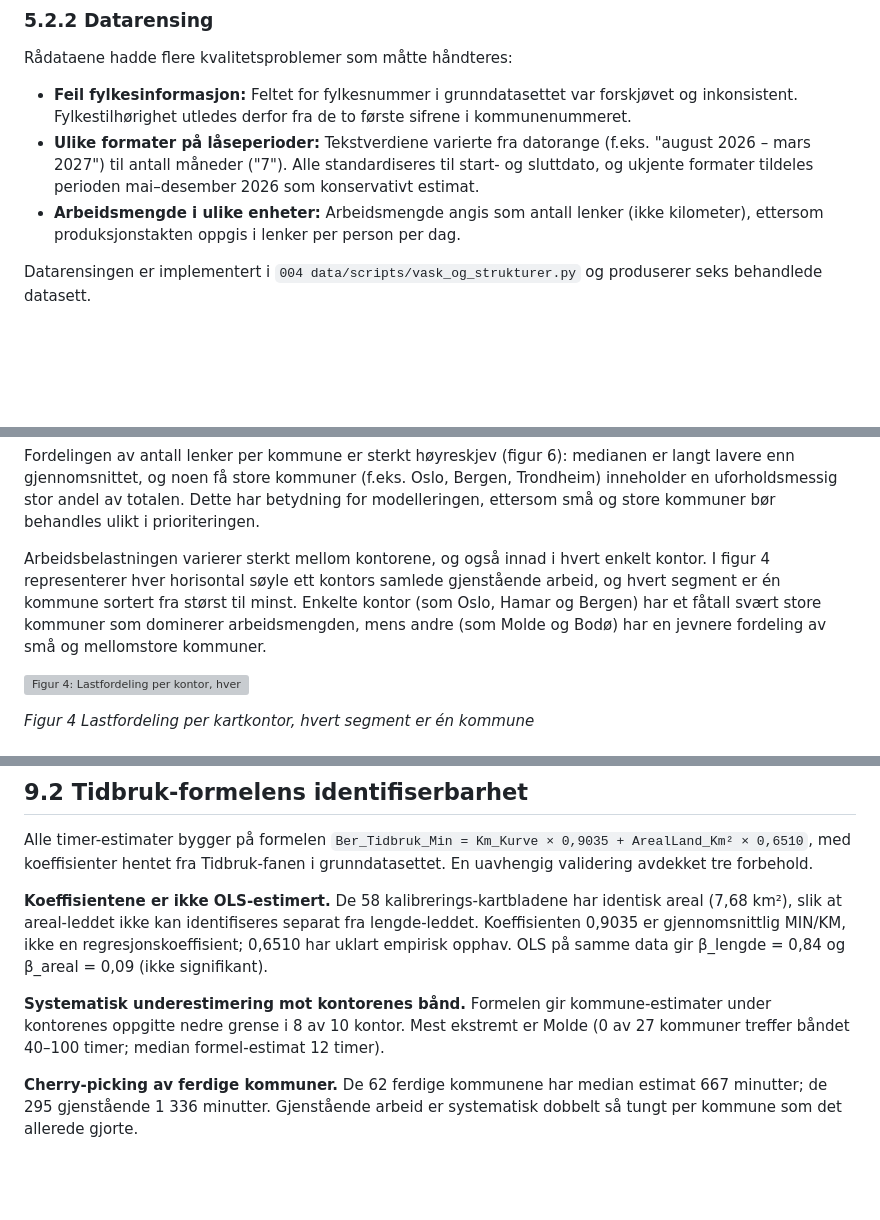
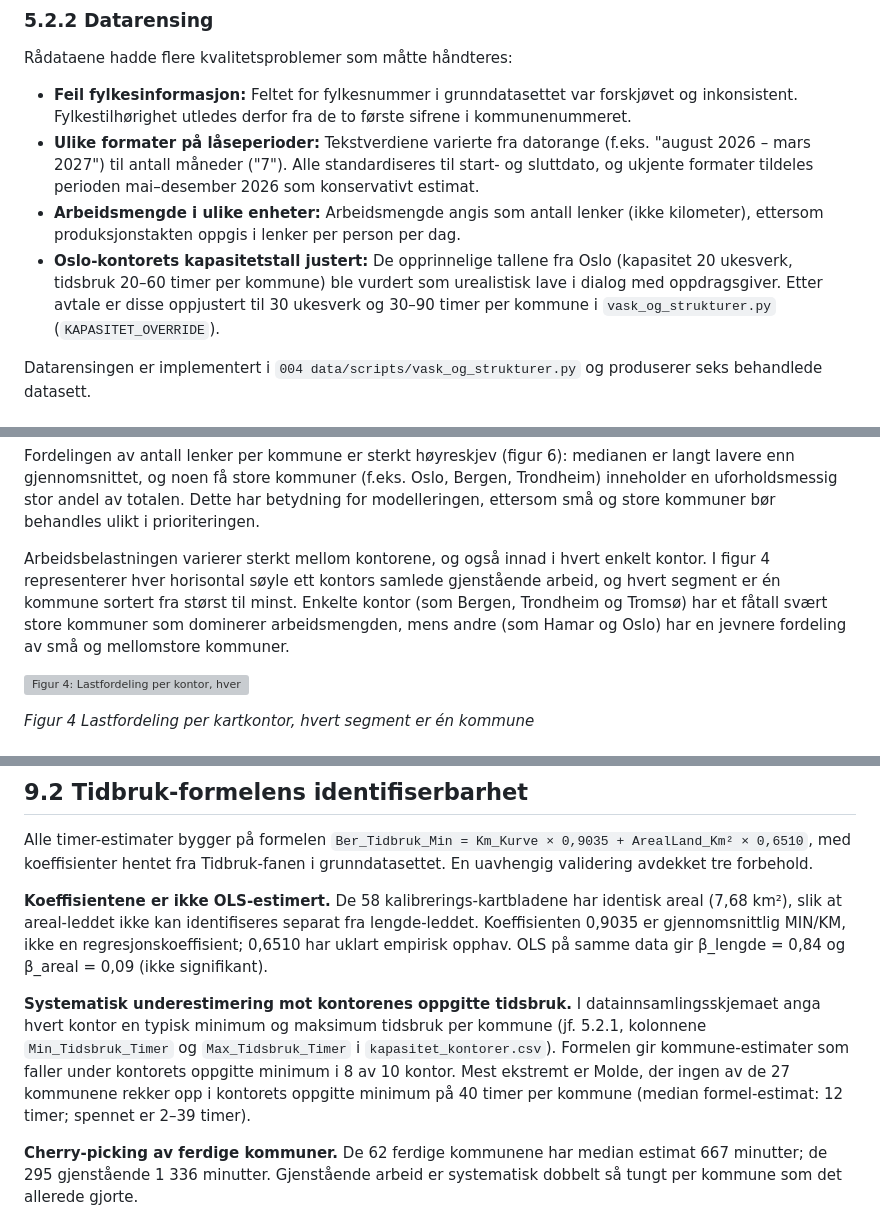
Before and after one commit to LOG650/G16-lotte-individuell, a Markdown page: 005 report/rapport.md, 3 parts joined by grey strips. Drawn GitHub-style; blank space fills up the shorter version; grey boxes are pictures that could not be loaded.

Commit message:
faktum-fiks: Oslo-overstyret, Hamar-paastand, Molde-baand
5.2.2: Lagt til kulepunkt om Oslo-kapasitetsoverstyret (KAPASITET_OVERRIDE
i vask_og_strukturer.py). Tidligere referanse "(se 5.2.2)" fra 5.2.1
pekte til en seksjon som ikke nevnte Oslo.

5.2.5: Bytt "Oslo, Hamar og Bergen" -> "Bergen, Trondheim og Tromso"
for kontor med fataall store kommuner. Hamar har faktisk lavest top-3-
konsentrasjon av alle 10 kontor (12,1%), Oslo nest lavest (18,0%).
"Molde og Bodo" -> "Hamar og Oslo" for jevnere fordeling.

9.2: Omformulert "kontorenes baand"-uttrykket. Knytter eksplisitt til
Min/Max_Tidsbruk_Timer-kolonnene i kapasitet_kontorer.csv og 5.2.1
som introduserer disse. Lagt til Molde-spennet 2-39 timer.

Co-Authored-By: Claude Opus 4.7 (1M context) <noreply@anthropic.com>

```diff
--- a/005 report/rapport.md
+++ b/005 report/rapport.md
@@ -380,6 +380,7 @@ Rådataene hadde flere kvalitetsproblemer som måtte håndteres:
 - **Feil fylkesinformasjon:** Feltet for fylkesnummer i grunndatasettet var forskjøvet og inkonsistent. Fylkestilhørighet utledes derfor fra de to første sifrene i kommunenummeret.
 - **Ulike formater på låseperioder:** Tekstverdiene varierte fra datorange (f.eks. "august 2026 – mars 2027") til antall måneder ("7"). Alle standardiseres til start- og sluttdato, og ukjente formater tildeles perioden mai–desember 2026 som konservativt estimat.
 - **Arbeidsmengde i ulike enheter:** Arbeidsmengde angis som antall lenker (ikke kilometer), ettersom produksjonstakten oppgis i lenker per person per dag.
+- **Oslo-kontorets kapasitetstall justert:** De opprinnelige tallene fra Oslo (kapasitet 20 ukesverk, tidsbruk 20–60 timer per kommune) ble vurdert som urealistisk lave i dialog med oppdragsgiver. Etter avtale er disse oppjustert til 30 ukesverk og 30–90 timer per kommune i `vask_og_strukturer.py` (`KAPASITET_OVERRIDE`).
 
 Datarensingen er implementert i `004 data/scripts/vask_og_strukturer.py` og produserer seks behandlede datasett.
 
@@ -427,7 +428,7 @@ Formelen er verifisert numerisk ved at det rekalkulerte Ber_Tidbruk_Min avviker
 
 Fordelingen av antall lenker per kommune er sterkt høyreskjev (figur 6): medianen er langt lavere enn gjennomsnittet, og noen få store kommuner (f.eks. Oslo, Bergen, Trondheim) inneholder en uforholdsmessig stor andel av totalen. Dette har betydning for modelleringen, ettersom små og store kommuner bør behandles ulikt i prioriteringen.
 
-Arbeidsbelastningen varierer sterkt mellom kontorene, og også innad i hvert enkelt kontor. I figur 4 representerer hver horisontal søyle ett kontors samlede gjenstående arbeid, og hvert segment er én kommune sortert fra størst til minst. Enkelte kontor (som Oslo, Hamar og Bergen) har et fåtall svært store kommuner som dominerer arbeidsmengden, mens andre (som Molde og Bodø) har en jevnere fordeling av små og mellomstore kommuner.
+Arbeidsbelastningen varierer sterkt mellom kontorene, og også innad i hvert enkelt kontor. I figur 4 representerer hver horisontal søyle ett kontors samlede gjenstående arbeid, og hvert segment er én kommune sortert fra størst til minst. Enkelte kontor (som Bergen, Trondheim og Tromsø) har et fåtall svært store kommuner som dominerer arbeidsmengden, mens andre (som Hamar og Oslo) har en jevnere fordeling av små og mellomstore kommuner.
 
 ![Figur 4: Lastfordeling per kontor, hver kommune som segment](figurer/04_lastfordeling.png)
 
@@ -759,7 +760,7 @@ Alle timer-estimater bygger på formelen `Ber_Tidbruk_Min = Km_Kurve × 0,9035 +
 
 **Koeffisientene er ikke OLS-estimert.** De 58 kalibrerings-kartbladene har identisk areal (7,68 km²), slik at areal-leddet ikke kan identifiseres separat fra lengde-leddet. Koeffisienten 0,9035 er gjennomsnittlig MIN/KM, ikke en regresjonskoeffisient; 0,6510 har uklart empirisk opphav. OLS på samme data gir β_lengde = 0,84 og β_areal = 0,09 (ikke signifikant).
 
-**Systematisk underestimering mot kontorenes bånd.** Formelen gir kommune-estimater under kontorenes oppgitte nedre grense i 8 av 10 kontor. Mest ekstremt er Molde (0 av 27 kommuner treffer båndet 40–100 timer; median formel-estimat 12 timer).
+**Systematisk underestimering mot kontorenes oppgitte tidsbruk.** I datainnsamlingsskjemaet anga hvert kontor en typisk minimum og maksimum tidsbruk per kommune (jf. 5.2.1, kolonnene `Min_Tidsbruk_Timer` og `Max_Tidsbruk_Timer` i `kapasitet_kontorer.csv`). Formelen gir kommune-estimater som faller under kontorets oppgitte minimum i 8 av 10 kontor. Mest ekstremt er Molde, der ingen av de 27 kommunene rekker opp i kontorets oppgitte minimum på 40 timer per kommune (median formel-estimat: 12 timer; spennet er 2–39 timer).
 
 **Cherry-picking av ferdige kommuner.** De 62 ferdige kommunene har median estimat 667 minutter; de 295 gjenstående 1 336 minutter. Gjenstående arbeid er systematisk dobbelt så tungt per kommune som det allerede gjorte.
 
```
